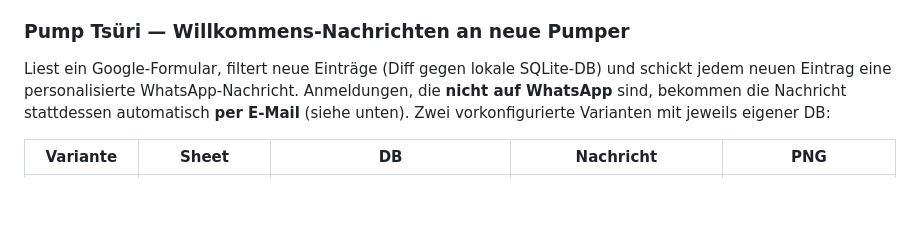
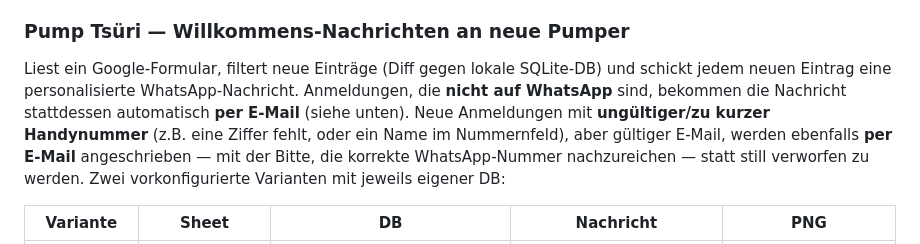
Before and after one commit to zdavatz/pegelstand, a Markdown page: README.md, the part around the change. GitHub-like rendering; blank space fills up the shorter version.

```diff
--- a/README.md
+++ b/README.md
@@ -255,7 +255,7 @@ Beim ersten `login` wird ein QR-Code im Terminal angezeigt — mit WhatsApp scan
 
 ### Pump Tsüri — Willkommens-Nachrichten an neue Pumper
 
-Liest ein Google-Formular, filtert neue Einträge (Diff gegen lokale SQLite-DB) und schickt jedem neuen Eintrag eine personalisierte WhatsApp-Nachricht. Anmeldungen, die **nicht auf WhatsApp** sind, bekommen die Nachricht stattdessen automatisch **per E-Mail** (siehe unten). Zwei vorkonfigurierte Varianten mit jeweils eigener DB:
+Liest ein Google-Formular, filtert neue Einträge (Diff gegen lokale SQLite-DB) und schickt jedem neuen Eintrag eine personalisierte WhatsApp-Nachricht. Anmeldungen, die **nicht auf WhatsApp** sind, bekommen die Nachricht stattdessen automatisch **per E-Mail** (siehe unten). Neue Anmeldungen mit **ungültiger/zu kurzer Handynummer** (z.B. eine Ziffer fehlt, oder ein Name im Nummernfeld), aber gültiger E-Mail, werden ebenfalls **per E-Mail** angeschrieben — mit der Bitte, die korrekte WhatsApp-Nummer nachzureichen — statt still verworfen zu werden. Zwei vorkonfigurierte Varianten mit jeweils eigener DB:
 
 | Variante | Sheet | DB | Nachricht | PNG |
 |----------|-------|------|-----------|-----|
```
Also changed, not shown: whatsapp/CLAUDE.md (+1 -1 lines).
